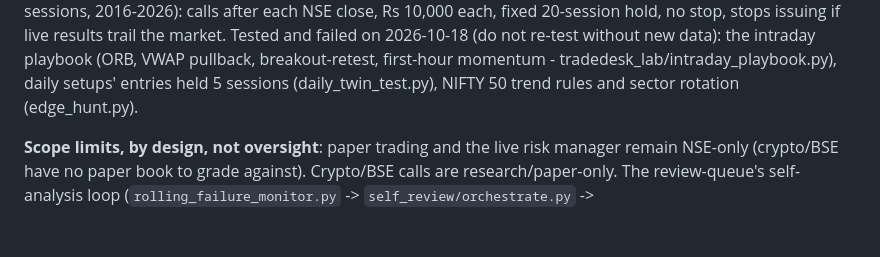
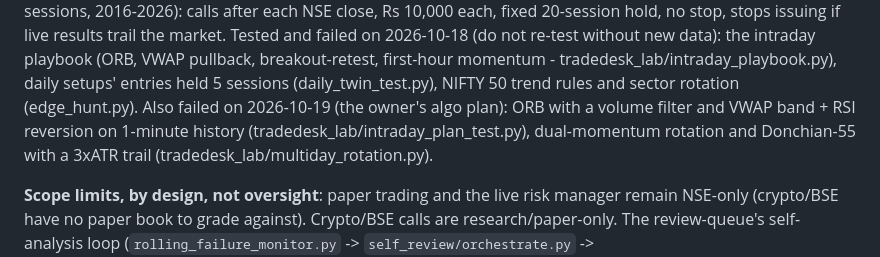
Before and after one commit to Spbr97/trade_Agent, a Markdown page: CLAUDE.md, the part around the change. Rendered like a GitHub page; blank space fills up the shorter version.

Commit message:
docs(CLAUDE.md): the 2026-10-19 algo-plan tests that failed
Co-Authored-By: Claude Opus 5.5 <noreply@anthropic.com>

```diff
--- a/CLAUDE.md
+++ b/CLAUDE.md
@@ -80,7 +80,9 @@ results beat the market by +1.6% over 20 sessions, 2016-2026): calls after each
 Tested and failed on 2026-10-18 (do not re-test without new data): the intraday playbook (ORB,
 VWAP pullback, breakout-retest, first-hour momentum - tradedesk_lab/intraday_playbook.py), daily
 setups' entries held 5 sessions (daily_twin_test.py), NIFTY 50 trend rules and sector rotation
-(edge_hunt.py).
+(edge_hunt.py). Also failed on 2026-10-19 (the owner's algo plan): ORB with a volume filter and
+VWAP band + RSI reversion on 1-minute history (tradedesk_lab/intraday_plan_test.py), dual-momentum
+rotation and Donchian-55 with a 3xATR trail (tradedesk_lab/multiday_rotation.py).
 
 **Scope limits, by design, not oversight**: paper trading and the live risk manager remain
 NSE-only (crypto/BSE have no paper book to grade against). Crypto/BSE calls are
```
